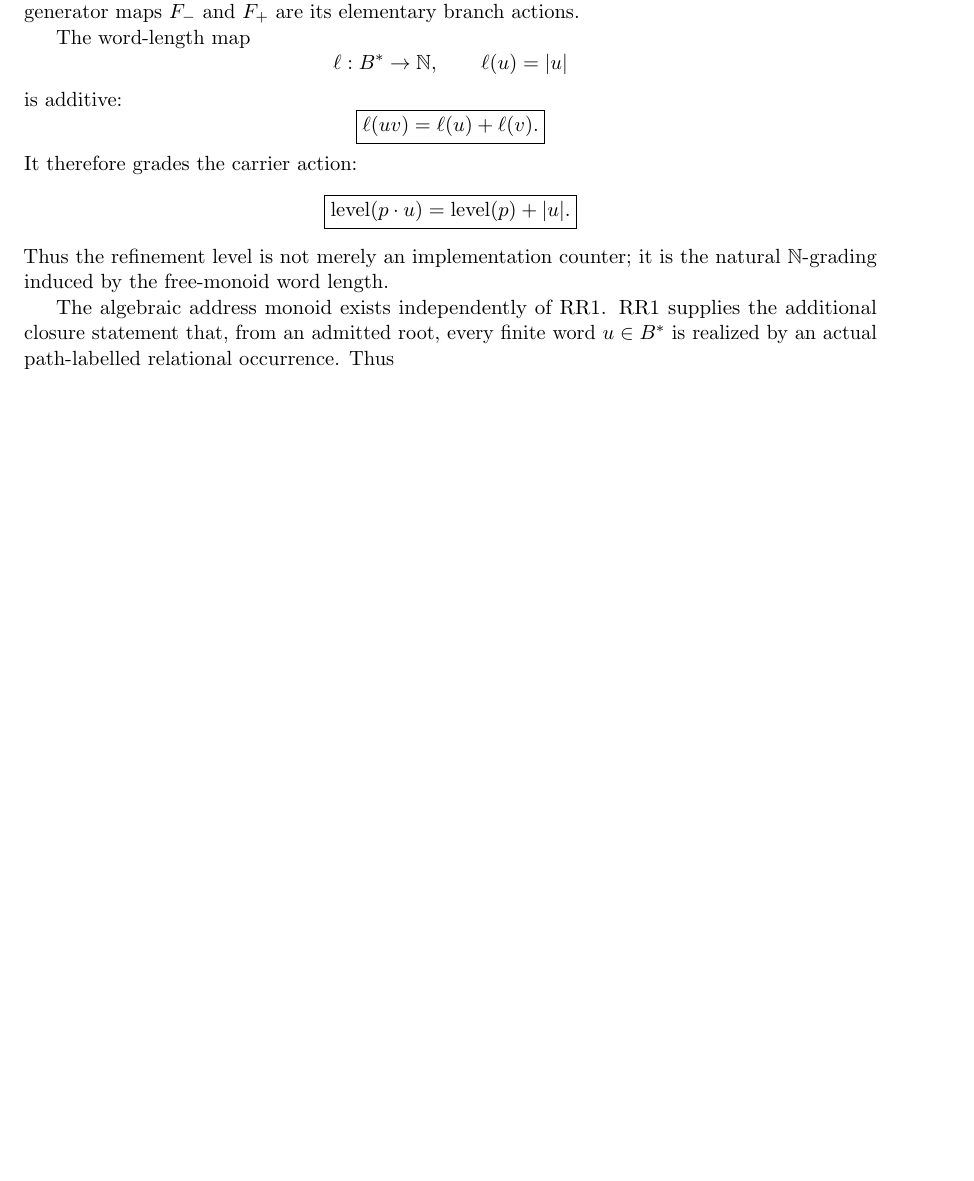
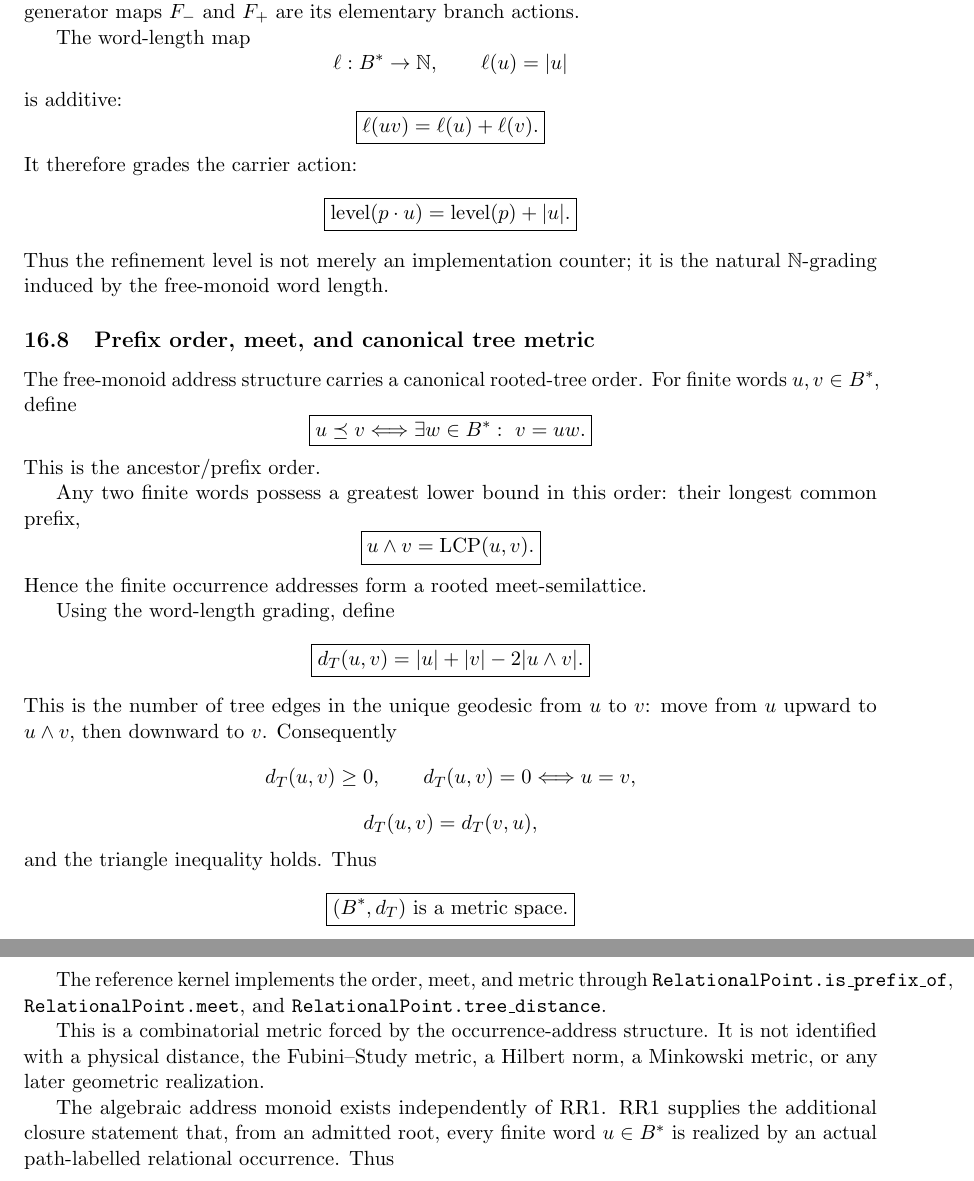
Before and after one commit to AdrianLipa90/Relational-Dynamic-State-Space, a LaTeX paper (monograph/main.tex): part of page 18 of 20 before the commit and two parts of pages 18 and 19 of 20 after it, the two joined at a grey line, cut so that both start at the same text, the shorter picture padded with empty space. Compiled offline with pdfLaTeX.

Commit message:
docs: add prefix semilattice and occurrence tree metric

```diff
--- a/monograph/main.tex
+++ b/monograph/main.tex
@@ -1740,6 +1740,66 @@ It therefore grades the carrier action:
 \]
 Thus the refinement level is not merely an implementation counter; it is the
 natural \(\mathbb N\)-grading induced by the free-monoid word length.
+
+\subsection{Prefix order, meet, and canonical tree metric}
+
+The free-monoid address structure carries a canonical rooted-tree order. For
+finite words \(u,v\in B^*\), define
+\[
+\boxed{
+u\preceq v
+\Longleftrightarrow
+\exists w\in B^*:\ v=uw.
+}
+\]
+This is the ancestor/prefix order.
+
+Any two finite words possess a greatest lower bound in this order: their
+longest common prefix,
+\[
+\boxed{
+u\wedge v
+=
+\operatorname{LCP}(u,v).
+}
+\]
+Hence the finite occurrence addresses form a rooted meet-semilattice.
+
+Using the word-length grading, define
+\[
+\boxed{
+d_T(u,v)
+=
+|u|+|v|-2|u\wedge v|.
+}
+\]
+This is the number of tree edges in the unique geodesic from \(u\) to
+\(v\): move from \(u\) upward to \(u\wedge v\), then downward to \(v\).
+Consequently
+\[
+d_T(u,v)\ge0,
+\qquad
+d_T(u,v)=0\Longleftrightarrow u=v,
+\]
+\[
+d_T(u,v)=d_T(v,u),
+\]
+and the triangle inequality holds. Thus
+\[
+\boxed{
+(B^*,d_T)
+\text{ is a metric space.}
+}
+\]
+
+The reference kernel implements the order, meet, and metric through
+\texttt{RelationalPoint.is\_prefix\_of},
+\texttt{RelationalPoint.meet}, and
+\texttt{RelationalPoint.tree\_distance}.
+
+This is a combinatorial metric forced by the occurrence-address structure.
+It is not identified with a physical distance, the Fubini--Study metric, a
+Hilbert norm, a Minkowski metric, or any later geometric realization.
 
 The algebraic address monoid exists independently of RR1. RR1 supplies the
 additional closure statement that, from an admitted root, every finite word
```
